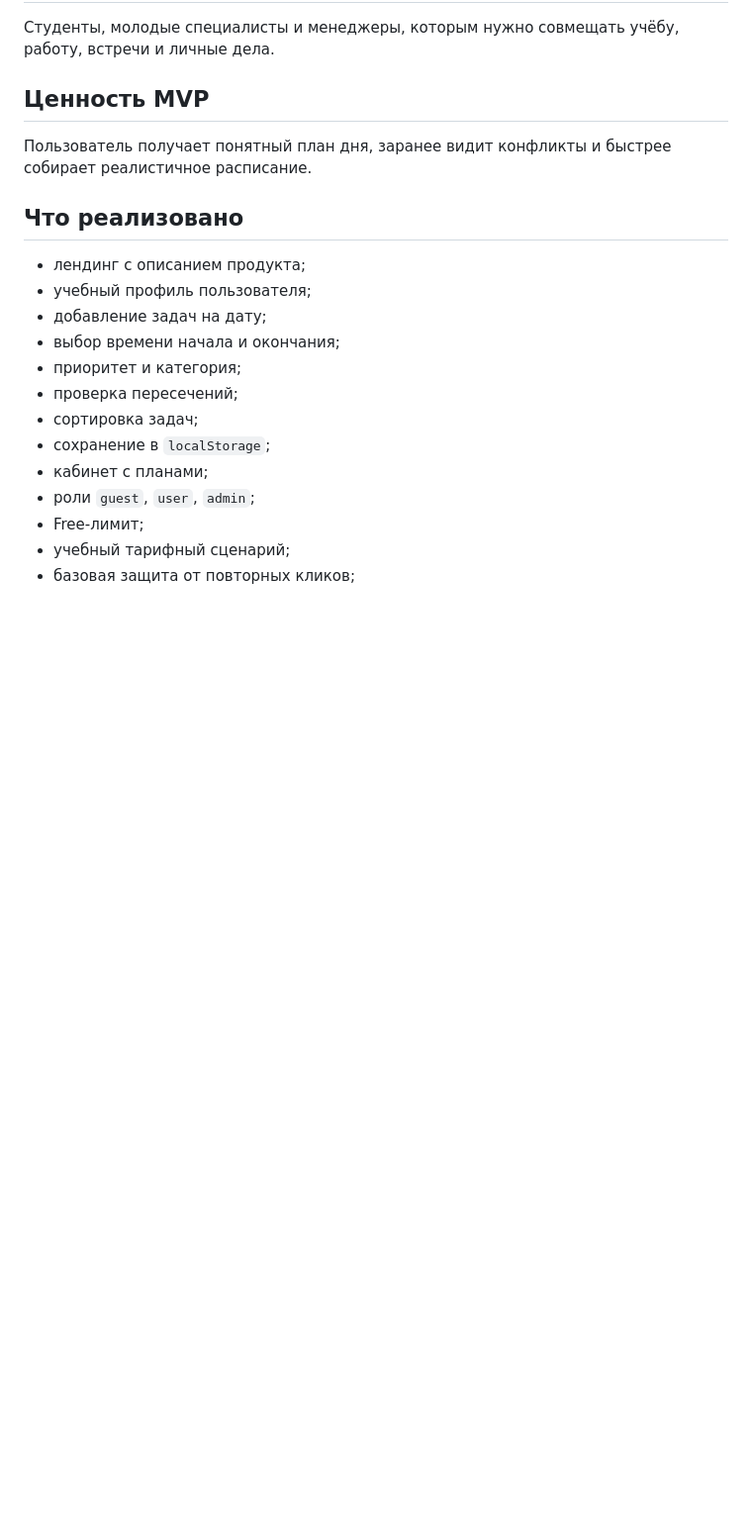
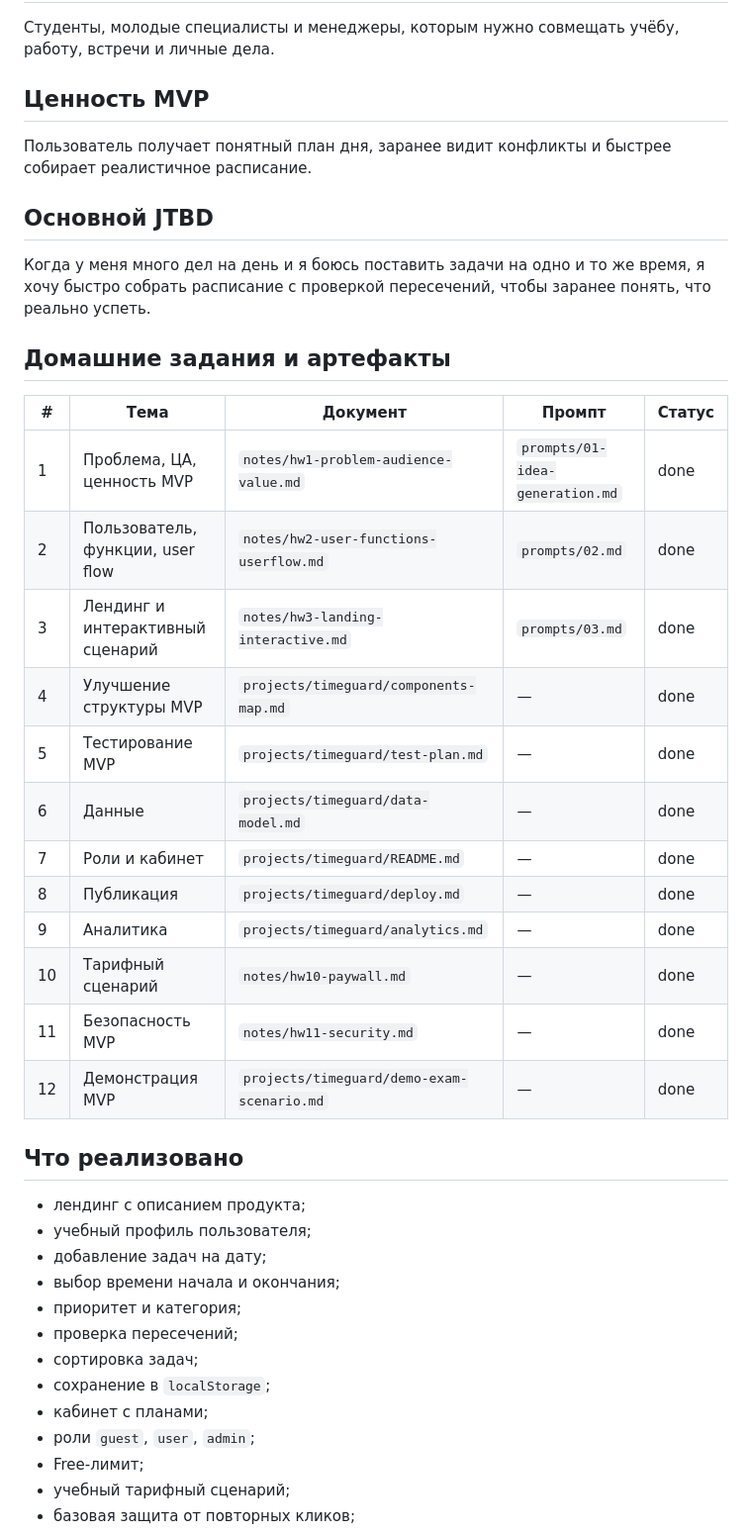
Before and after one commit to kalashilya/timeguard-mvp, a Markdown page: README.md, the part around one of its changes. Shown at 99% size. Rendered like a GitHub page; blank space fills up the shorter version.

Commit message:
Expand root README with coursework structure

```diff
--- a/README.md
+++ b/README.md
@@ -20,6 +20,27 @@
 ## Ценность MVP
 
 Пользователь получает понятный план дня, заранее видит конфликты и быстрее собирает реалистичное расписание.
+
+## Основной JTBD
+
+Когда у меня много дел на день и я боюсь поставить задачи на одно и то же время, я хочу быстро собрать расписание с проверкой пересечений, чтобы заранее понять, что реально успеть.
+
+## Домашние задания и артефакты
+
+| # | Тема | Документ | Промпт | Статус |
+|---|------|----------|--------|--------|
+| 1 | Проблема, ЦА, ценность MVP | `notes/hw1-problem-audience-value.md` | `prompts/01-idea-generation.md` | done |
+| 2 | Пользователь, функции, user flow | `notes/hw2-user-functions-userflow.md` | `prompts/02.md` | done |
+| 3 | Лендинг и интерактивный сценарий | `notes/hw3-landing-interactive.md` | `prompts/03.md` | done |
+| 4 | Улучшение структуры MVP | `projects/timeguard/components-map.md` | — | done |
+| 5 | Тестирование MVP | `projects/timeguard/test-plan.md` | — | done |
+| 6 | Данные | `projects/timeguard/data-model.md` | — | done |
+| 7 | Роли и кабинет | `projects/timeguard/README.md` | — | done |
+| 8 | Публикация | `projects/timeguard/deploy.md` | — | done |
+| 9 | Аналитика | `projects/timeguard/analytics.md` | — | done |
+| 10 | Тарифный сценарий | `notes/hw10-paywall.md` | — | done |
+| 11 | Безопасность MVP | `notes/hw11-security.md` | — | done |
+| 12 | Демонстрация MVP | `projects/timeguard/demo-exam-scenario.md` | — | done |
 
 ## Что реализовано
 
```
Also changed, not shown: other parts of README.md (+11 -0 lines).
